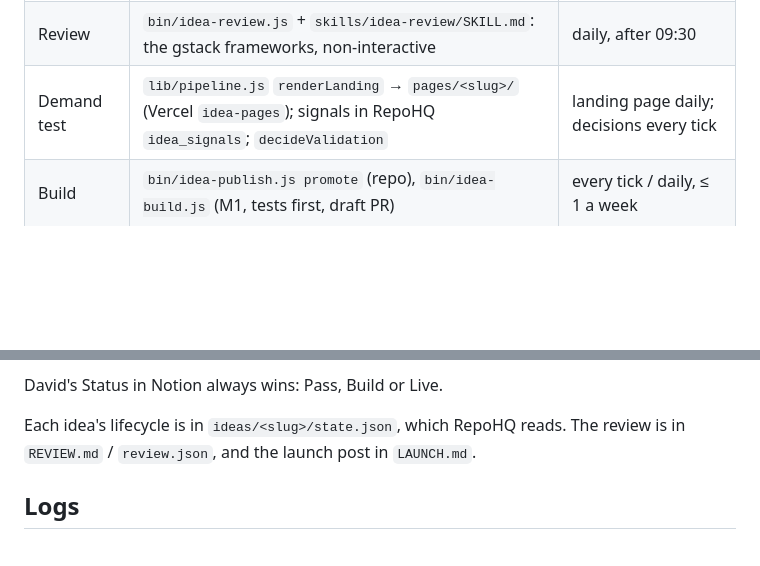
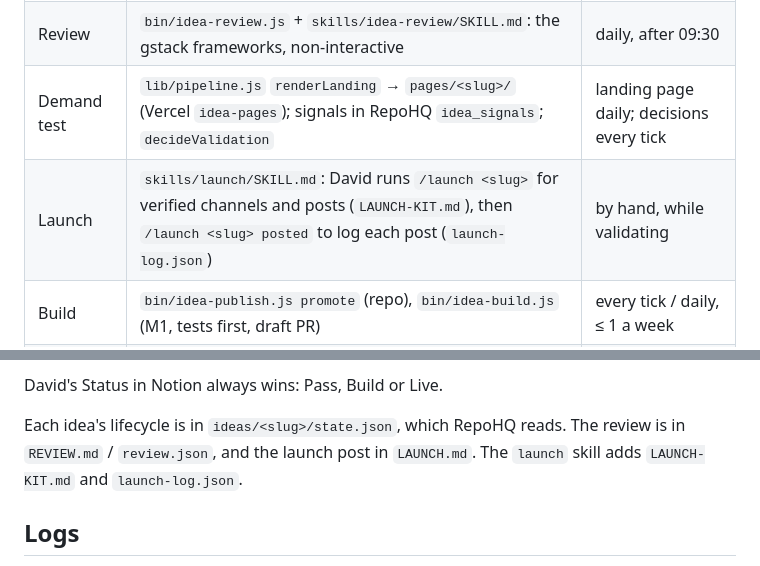
Before and after one commit to smithdavedesign/idea-factory, a Markdown page: README.md, 2 parts joined by grey strips. Drawn GitHub-style; blank space fills up the shorter version.

```diff
--- a/README.md
+++ b/README.md
@@ -25,6 +25,7 @@ idea ──gstack review──▶ validate ──14-day $0 demand test──▶
 | Research | `bin/idea-research.js` (Claude Pro) → `bin/idea-publish.js publish`; scout (free models) as fallback | OpenClaw cron 09:00 |
 | Review | `bin/idea-review.js` + `skills/idea-review/SKILL.md`: the gstack frameworks, non-interactive | daily, after 09:30 |
 | Demand test | `lib/pipeline.js` `renderLanding` → `pages/<slug>/` (Vercel `idea-pages`); signals in RepoHQ `idea_signals`; `decideValidation` | landing page daily; decisions every tick |
+| Launch | `skills/launch/SKILL.md`: David runs `/launch <slug>` for verified channels and posts (`LAUNCH-KIT.md`), then `/launch <slug> posted` to log each post (`launch-log.json`) | by hand, while validating |
 | Build | `bin/idea-publish.js promote` (repo), `bin/idea-build.js` (M1, tests first, draft PR) | every tick / daily, ≤ 1 a week |
 | Revenue | MRR and lifecycle from RepoHQ → `state.json`, Notion, the morning email | every tick |
 
@@ -37,7 +38,7 @@ Everything runs from `bin/idea-pipeline.js tick` (launchd `com.user.idea-pipelin
 
 David's Status in Notion always wins: Pass, Build or Live.
 
-Each idea's lifecycle is in `ideas/<slug>/state.json`, which RepoHQ reads. The review is in `REVIEW.md` / `review.json`, and the launch post in `LAUNCH.md`.
+Each idea's lifecycle is in `ideas/<slug>/state.json`, which RepoHQ reads. The review is in `REVIEW.md` / `review.json`, and the launch post in `LAUNCH.md`. The `launch` skill adds `LAUNCH-KIT.md` and `launch-log.json`.
 
 ## Logs
 
```
Also changed, not shown: skills/launch/SKILL.md (added, +132 -0 lines).
